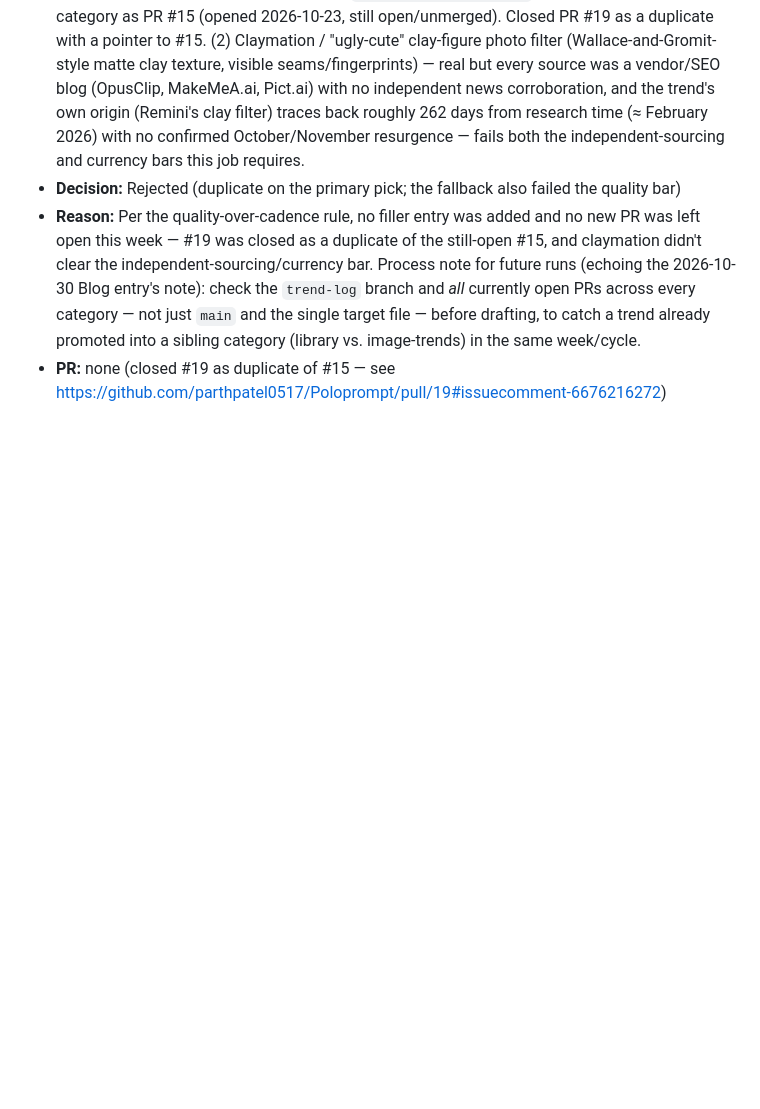
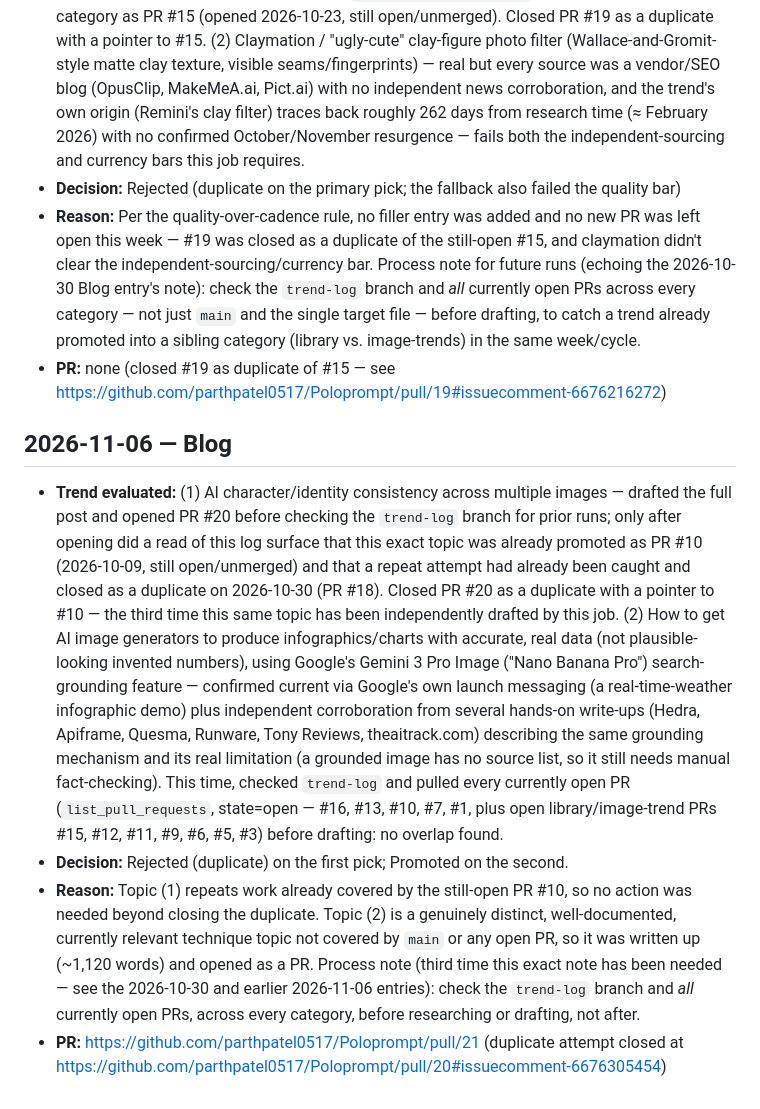
Before and after one commit to parthpatel0517/Poloprompt, a Markdown page: TREND_LOG.md, the part around the change. GitHub-like rendering; blank space fills up the shorter version.

Commit message:
Log blog trend evaluation for 2026-11-06

```diff
--- a/TREND_LOG.md
+++ b/TREND_LOG.md
@@ -138,3 +138,11 @@ Each entry: date, job name, the trend/topic evaluated, decision (Promoted/Reject
 - **Decision:** Rejected (duplicate on the primary pick; the fallback also failed the quality bar)
 - **Reason:** Per the quality-over-cadence rule, no filler entry was added and no new PR was left open this week — #19 was closed as a duplicate of the still-open #15, and claymation didn't clear the independent-sourcing/currency bar. Process note for future runs (echoing the 2026-10-30 Blog entry's note): check the `trend-log` branch and *all* currently open PRs across every category — not just `main` and the single target file — before drafting, to catch a trend already promoted into a sibling category (library vs. image-trends) in the same week/cycle.
 - **PR:** none (closed #19 as duplicate of #15 — see https://github.com/parthpatel0517/Poloprompt/pull/19#issuecomment-6676216272)
+
+
+## 2026-11-06 — Blog
+
+- **Trend evaluated:** (1) AI character/identity consistency across multiple images — drafted the full post and opened PR #20 before checking the `trend-log` branch for prior runs; only after opening did a read of this log surface that this exact topic was already promoted as PR #10 (2026-10-09, still open/unmerged) and that a repeat attempt had already been caught and closed as a duplicate on 2026-10-30 (PR #18). Closed PR #20 as a duplicate with a pointer to #10 — the third time this same topic has been independently drafted by this job. (2) How to get AI image generators to produce infographics/charts with accurate, real data (not plausible-looking invented numbers), using Google's Gemini 3 Pro Image ("Nano Banana Pro") search-grounding feature — confirmed current via Google's own launch messaging (a real-time-weather infographic demo) plus independent corroboration from several hands-on write-ups (Hedra, Apiframe, Quesma, Runware, Tony Reviews, theaitrack.com) describing the same grounding mechanism and its real limitation (a grounded image has no source list, so it still needs manual fact-checking). This time, checked `trend-log` and pulled every currently open PR (`list_pull_requests`, state=open — #16, #13, #10, #7, #1, plus open library/image-trend PRs #15, #12, #11, #9, #6, #5, #3) before drafting: no overlap found.
+- **Decision:** Rejected (duplicate) on the first pick; Promoted on the second.
+- **Reason:** Topic (1) repeats work already covered by the still-open PR #10, so no action was needed beyond closing the duplicate. Topic (2) is a genuinely distinct, well-documented, currently relevant technique topic not covered by `main` or any open PR, so it was written up (~1,120 words) and opened as a PR. Process note (third time this exact note has been needed — see the 2026-10-30 and earlier 2026-11-06 entries): check the `trend-log` branch and *all* currently open PRs, across every category, before researching or drafting, not after.
+- **PR:** https://github.com/parthpatel0517/Poloprompt/pull/21 (duplicate attempt closed at https://github.com/parthpatel0517/Poloprompt/pull/20#issuecomment-6676305454)
```
